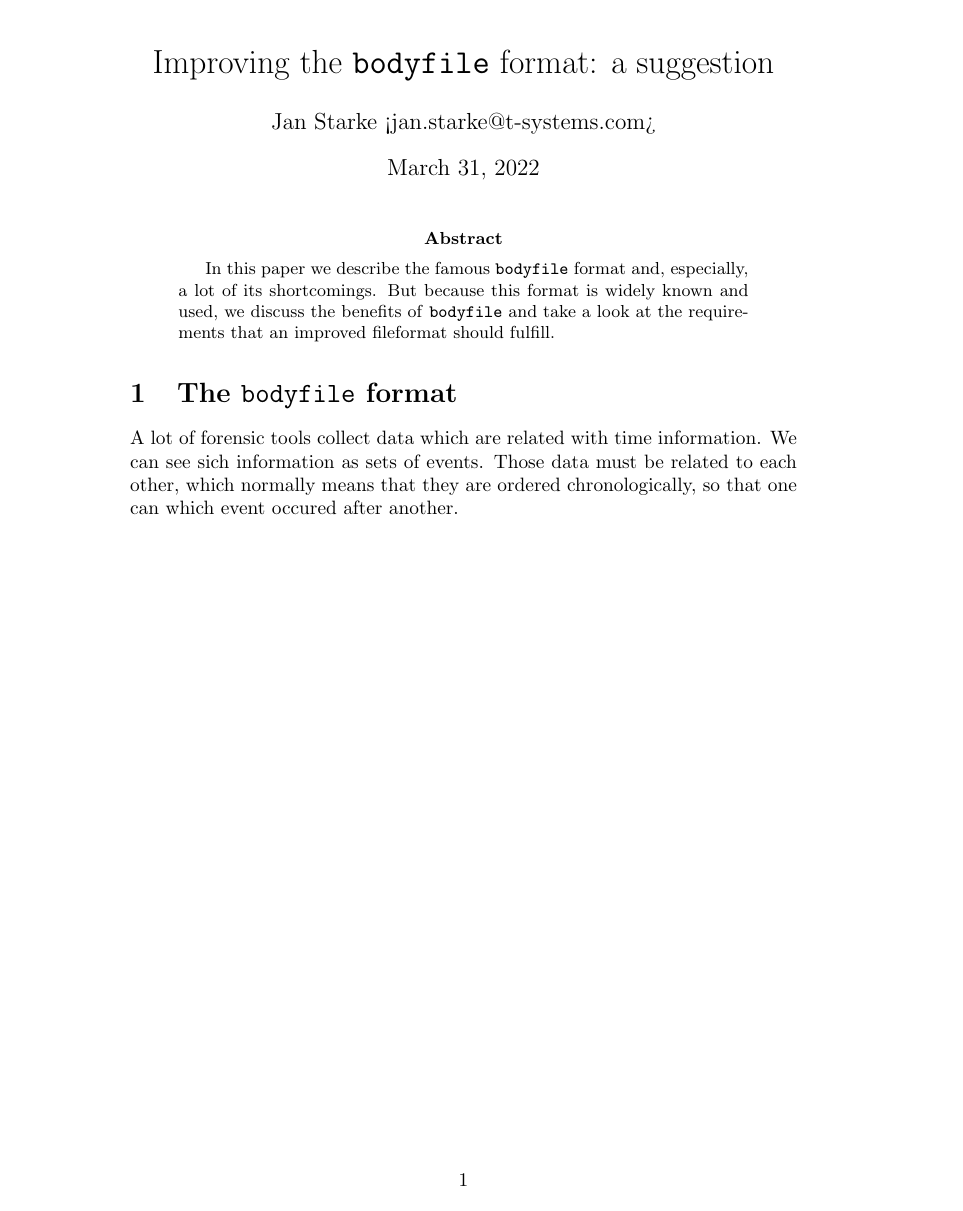
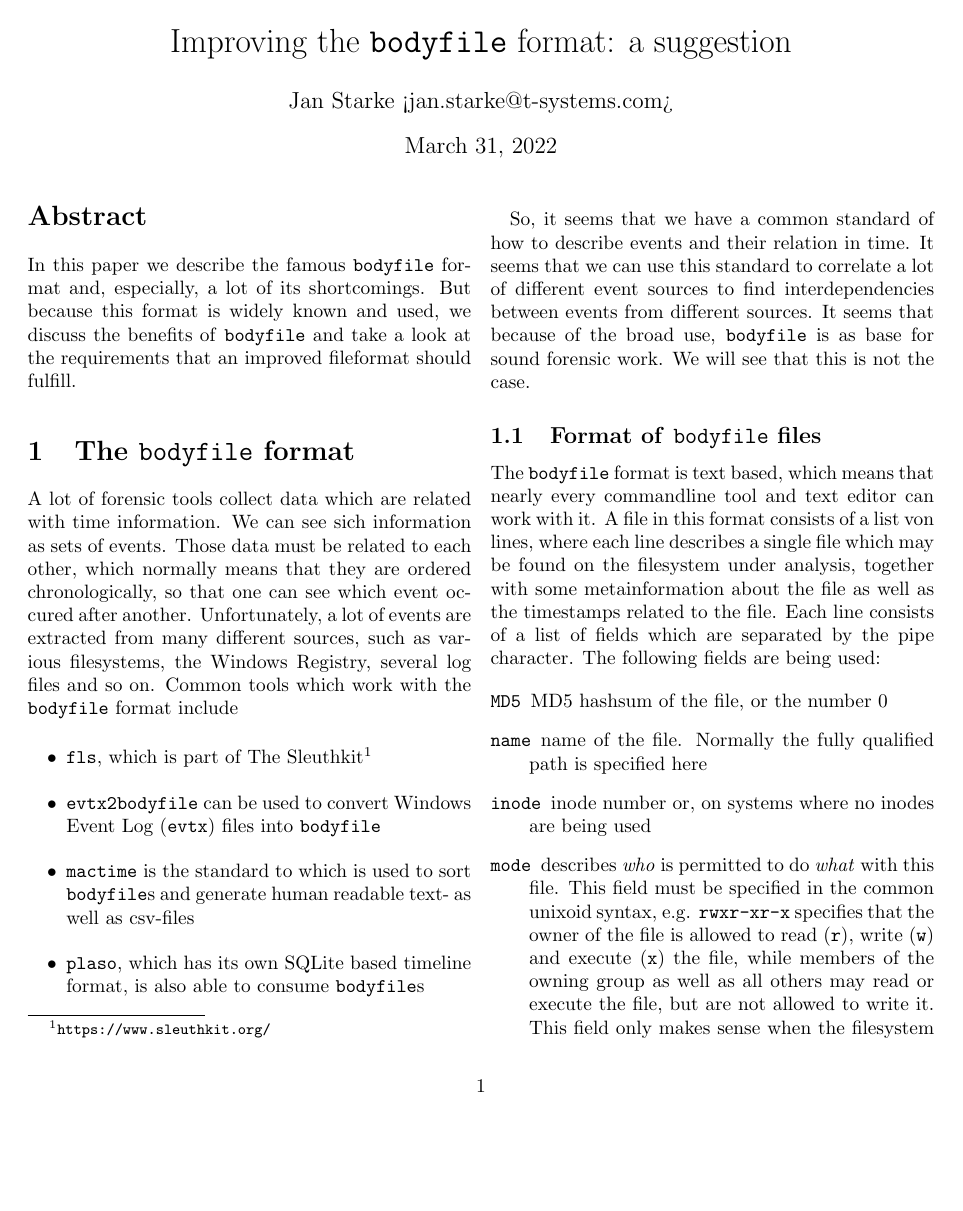
Before and after one commit to janstarke/bodyfile-paper, a LaTeX paper (bodyfile-paper.tex): the whole page before the commit and page 1 of 2 after it. Compiled offline with pdfLaTeX.

Commit message:
added some bodyfile problems

```diff
--- a/bodyfile-paper.tex
+++ b/bodyfile-paper.tex
@@ -1,4 +1,8 @@
-\documentclass[a4paper]{article}
+\documentclass[twocolumn]{article}
+
+\usepackage{url}
+\usepackage{enumitem}
+\usepackage{amsmath}
 
 \newcommand{\bodyfile}{\texttt{bodyfile}}
 
@@ -18,4 +22,24 @@
 
 \section{The \bodyfile\ format}
 
-A lot of forensic tools collect data which are related with time information. We can see sich information as sets of events. Those data must be related to each other, which normally means that they are ordered chronologically, so that one can which event occured after another.
+A lot of forensic tools collect data which are related with time information. We can see sich information as sets of events. Those data must be related to each other, which normally means that they are ordered chronologically, so that one can see which event occured after another. Unfortunately, a lot of events are extracted from many different sources, such as various filesystems, the Windows Registry, several log files and so on. Common tools which work with the \bodyfile\ format include
+
+\begin{itemize}
+    \item \texttt{fls}, which is part of The Sleuthkit\footnote{\url{https://www.sleuthkit.org/}}
+    \item \texttt{evtx2bodyfile} can be used to convert Windows Event Log (\texttt{evtx}) files into \bodyfile
+    \item \texttt{mactime} is the standard to which is used to sort \bodyfile s and generate human readable text- as well as csv-files
+    \item \texttt{plaso}, which has its own SQLite based timeline format, is also able to consume \bodyfile s
+\end{itemize}
+
+So, it seems that we have a common standard of how to describe events and their relation in time. It seems that we can use this standard to correlate a lot of different event sources to find interdependencies between events from different sources. It seems that because of the broad use, \bodyfile\ is as base for sound forensic work. We will see that this is not the case.
+
+\subsection{Format of \bodyfile\ files}
+
+The \bodyfile\ format is text based, which means that nearly every commandline tool and text editor can work with it. A file in this format consists of a list von lines, where each line describes a single file which may be found on the filesystem under analysis, together with some metainformation about the file as well as the timestamps related to the file. Each line consists of a list of fields which are separated by the pipe character. The following fields are being used:
+
+\begin{description}[font=\ttfamily]
+\item[MD5] MD5 hashsum of the file, or the number $0$
+\item[name] name of the file. Normally the fully qualified path is specified here
+\item[inode] inode number or, on systems where no inodes are being used
+\item[mode] describes \emph{who} is permitted to do \emph{what} with this file. This field must be specified in the common unixoid syntax, e.g. \texttt{rwxr-xr-x} specifies that the owner of the file is allowed to read (\texttt{r}), write (\texttt{w}) and execute (\texttt{x}) the file, while members of the owning group as well as all others may read or execute the file, but are not allowed to write it. This field only makes sense when the filesystem has such a simple permission theme. As far as it comes to access control lists, this syntax is not sufficient anymore.
+\item[UID] (numerical) identifier of the files owner, or $0$ if this cannot be specified. For example, Windows dos not have numerical user identifiers, but uses Security Identifiers\footnote{\url{https://docs.microsoft.com/en-us/windows/security/identity-protection/access-control/security-identifiers}} to identify users.
```
Also changed, not shown: bodyfile-paper.pdf, bodyfile-paper.tex (20 more changed lines).
